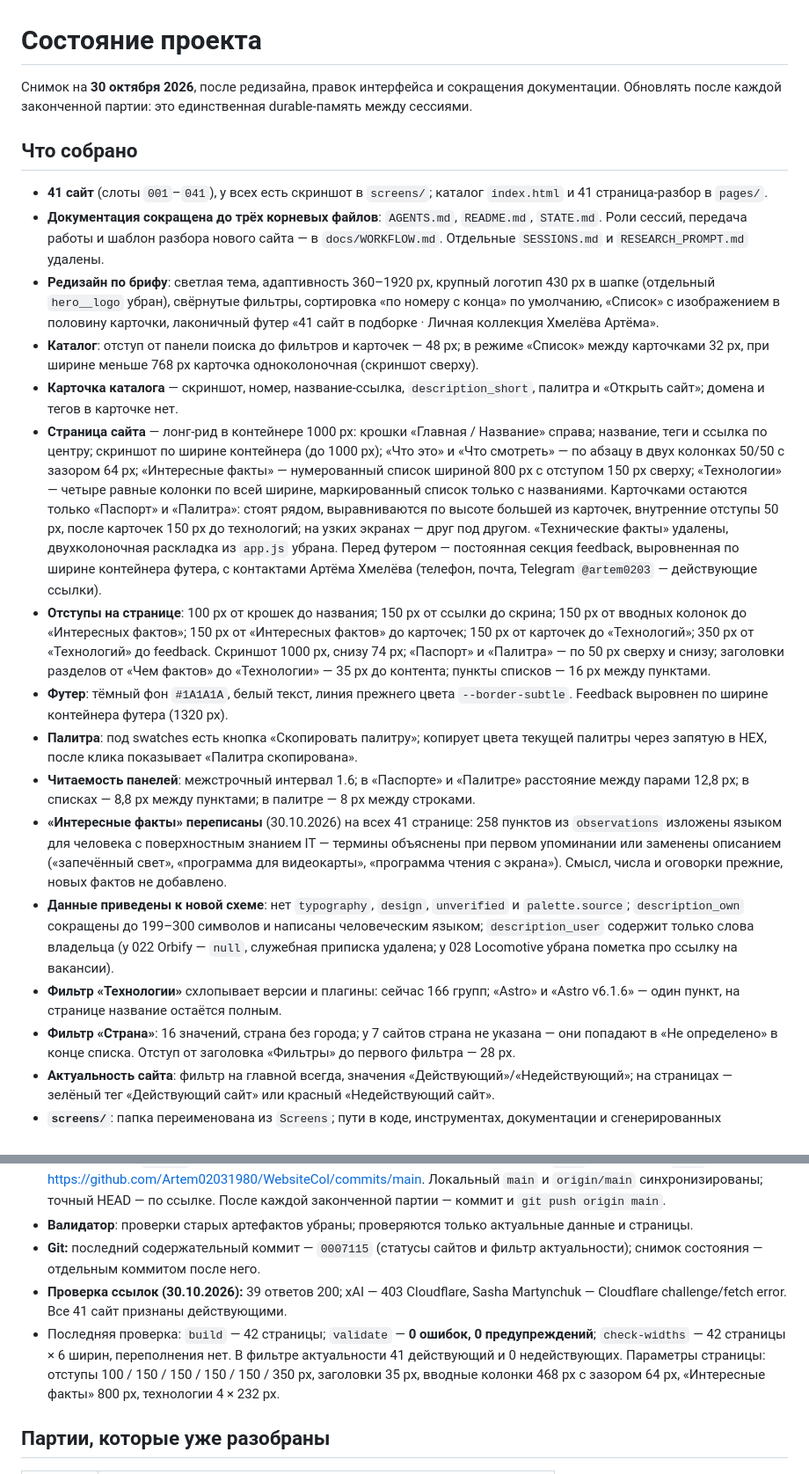
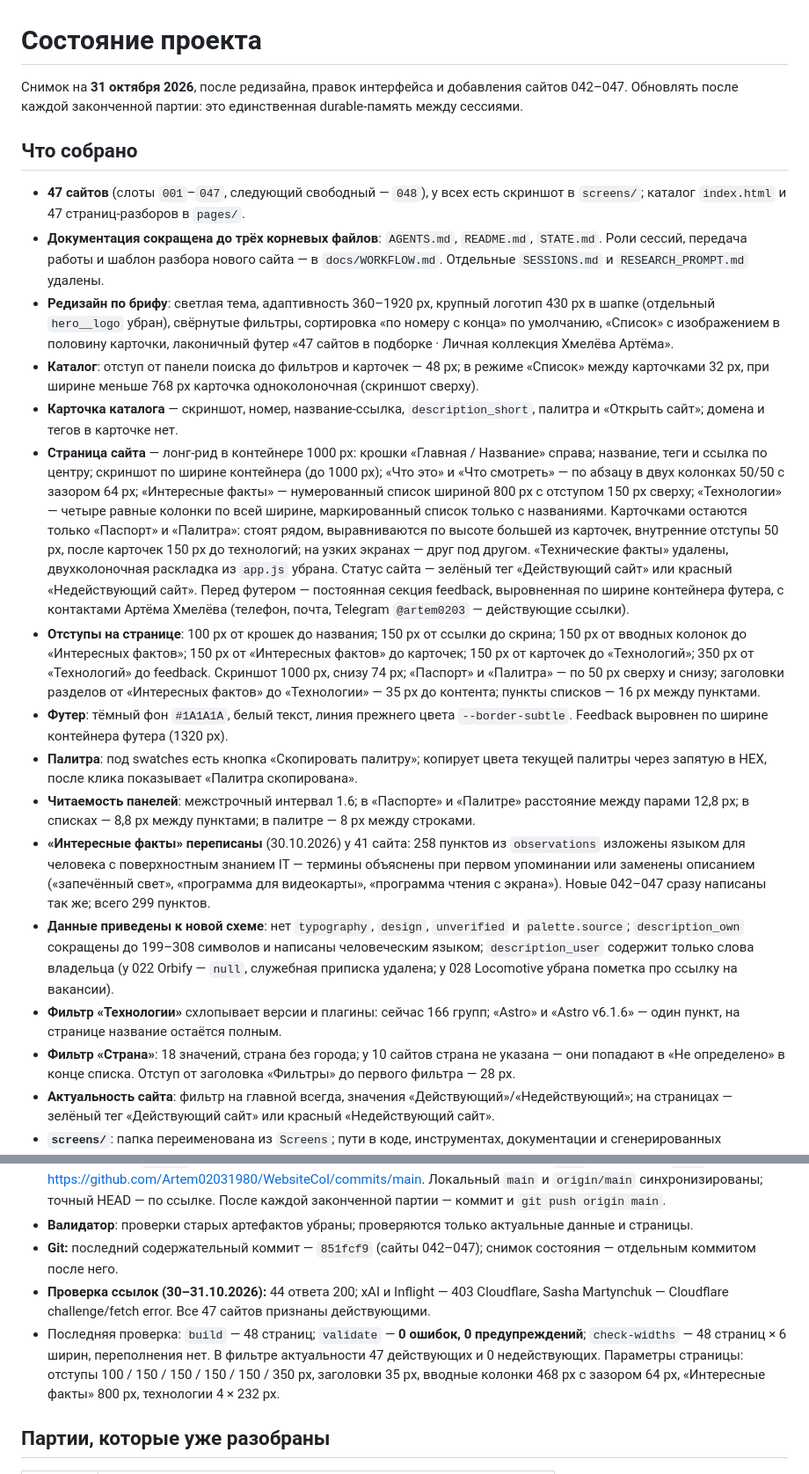
Before and after one commit to Artem02031980/WebsiteCol, a Markdown page: STATE.md, 2 parts joined by grey strips. Shown at 88% size. Rendered like a GitHub page.

Commit message:
Обновить снимок состояния

```diff
--- a/STATE.md
+++ b/STATE.md
@@ -1,19 +1,19 @@
 # Состояние проекта
 
-Снимок на **30 октября 2026**, после редизайна, правок интерфейса и сокращения документации.
+Снимок на **31 октября 2026**, после редизайна, правок интерфейса и добавления сайтов 042–047.
 Обновлять после каждой законченной партии: это единственная durable-память между сессиями.
 
 ## Что собрано
 
-- **41 сайт** (слоты `001`–`041`), у всех есть скриншот в `screens/`; каталог `index.html`
-  и 41 страница-разбор в `pages/`.
+- **47 сайтов** (слоты `001`–`047`, следующий свободный — `048`), у всех есть скриншот
+  в `screens/`; каталог `index.html` и 47 страниц-разборов в `pages/`.
 - **Документация сокращена до трёх корневых файлов**: `AGENTS.md`, `README.md`, `STATE.md`.
   Роли сессий, передача работы и шаблон разбора нового сайта — в `docs/WORKFLOW.md`.
   Отдельные `SESSIONS.md` и `RESEARCH_PROMPT.md` удалены.
 - **Редизайн по брифу**: светлая тема, адаптивность 360–1920 px, крупный логотип 430 px
   в шапке (отдельный `hero__logo` убран), свёрнутые фильтры, сортировка «по номеру с конца»
   по умолчанию, «Список» с изображением в половину карточки, лаконичный футер
-  «41 сайт в подборке · Личная коллекция Хмелёва Артёма».
+  «47 сайтов в подборке · Личная коллекция Хмелёва Артёма».
 - **Каталог**: отступ от панели поиска до фильтров и карточек — 48 px; в режиме «Список»
   между карточками 32 px, при ширине меньше 768 px карточка одноколоночная (скриншот сверху).
 - **Карточка каталога** — скриншот, номер, название-ссылка, `description_short`, палитра
@@ -25,31 +25,32 @@
   колонки по всей ширине, маркированный список только с названиями. Карточками остаются только
   «Паспорт» и «Палитра»: стоят рядом, выравниваются по высоте большей из карточек, внутренние
   отступы 50 px, после карточек 150 px до технологий; на узких экранах — друг под другом.
-  «Технические факты» удалены, двухколоночная раскладка из `app.js` убрана. Перед футером —
+  «Технические факты» удалены, двухколоночная раскладка из `app.js` убрана. Статус сайта —
+  зелёный тег «Действующий сайт» или красный «Недействующий сайт». Перед футером —
   постоянная секция feedback, выровненная по ширине контейнера футера, с контактами Артёма
   Хмелёва (телефон, почта, Telegram `@artem0203` — действующие ссылки).
 - **Отступы на странице**: 100 px от крошек до названия; 150 px от ссылки до скрина;
   150 px от вводных колонок до «Интересных фактов»; 150 px от «Интересных фактов» до карточек;
   150 px от карточек до «Технологий»; 350 px от «Технологий» до feedback. Скриншот 1000 px,
-  снизу 74 px; «Паспорт» и «Палитра» — по 50 px сверху и снизу; заголовки разделов от «Чем
-  фактов» до «Технологии» — 35 px до контента; пункты списков — 16 px между пунктами.
+  снизу 74 px; «Паспорт» и «Палитра» — по 50 px сверху и снизу; заголовки разделов от
+  «Интересных фактов» до «Технологии» — 35 px до контента; пункты списков — 16 px между пунктами.
 - **Футер**: тёмный фон `#1A1A1A`, белый текст, линия прежнего цвета `--border-subtle`.
   Feedback выровнен по ширине контейнера футера (1320 px).
 - **Палитра**: под swatches есть кнопка «Скопировать палитру»; копирует цвета текущей палитры
   через запятую в HEX, после клика показывает «Палитра скопирована».
 - **Читаемость панелей**: межстрочный интервал 1.6; в «Паспорте» и «Палитре» расстояние между
   парами 12,8 px; в списках — 8,8 px между пунктами; в палитре — 8 px между строками.
-- **«Интересные факты» переписаны** (30.10.2026) на всех 41 странице: 258 пунктов из `observations`
+- **«Интересные факты» переписаны** (30.10.2026) у 41 сайта: 258 пунктов из `observations`
   изложены языком для человека с поверхностным знанием IT — термины объяснены при первом
   упоминании или заменены описанием («запечённый свет», «программа для видеокарты», «программа
-  чтения с экрана»). Смысл, числа и оговорки прежние, новых фактов не добавлено.
+  чтения с экрана»). Новые 042–047 сразу написаны так же; всего 299 пунктов.
 - **Данные приведены к новой схеме**: нет `typography`, `design`, `unverified` и `palette.source`;
-  `description_own` сокращены до 199–300 символов и написаны человеческим языком;
+  `description_own` сокращены до 199–308 символов и написаны человеческим языком;
   `description_user` содержит только слова владельца (у 022 Orbify — `null`, служебная
   приписка удалена; у 028 Locomotive убрана пометка про ссылку на вакансии).
 - **Фильтр «Технологии»** схлопывает версии и плагины: сейчас 166 групп; «Astro» и
   «Astro v6.1.6» — один пункт, на странице название остаётся полным.
-- **Фильтр «Страна»**: 16 значений, страна без города; у 7 сайтов страна не указана — они
+- **Фильтр «Страна»**: 18 значений, страна без города; у 10 сайтов страна не указана — они
   попадают в «Не определено» в конце списка. Отступ от заголовка «Фильтры» до первого фильтра —
   28 px.
 - **Актуальность сайта**: фильтр на главной всегда, значения «Действующий»/«Недействующий»;
@@ -70,13 +71,13 @@
   После каждой законченной партии — коммит и `git push origin main`.
 - **Валидатор**: проверки старых артефактов убраны; проверяются только актуальные данные
   и страницы.
-- **Git:** последний содержательный коммит — `0007115` (статусы сайтов и фильтр актуальности);
+- **Git:** последний содержательный коммит — `851fcf9` (сайты 042–047);
   снимок состояния — отдельным коммитом после него.
-- **Проверка ссылок (30.10.2026):** 39 ответов 200; xAI — 403 Cloudflare, Sasha Martynchuk —
-  Cloudflare challenge/fetch error. Все 41 сайт признаны действующими.
-- Последняя проверка: `build` — 42 страницы; `validate` — **0 ошибок, 0 предупреждений**;
-  `check-widths` — 42 страницы × 6 ширин, переполнения нет. В фильтре актуальности
-  41 действующий и 0 недействующих. Параметры страницы: отступы 100 / 150 / 150 / 150 / 150 / 350 px,
+- **Проверка ссылок (30–31.10.2026):** 44 ответа 200; xAI и Inflight — 403 Cloudflare,
+  Sasha Martynchuk — Cloudflare challenge/fetch error. Все 47 сайтов признаны действующими.
+- Последняя проверка: `build` — 48 страниц; `validate` — **0 ошибок, 0 предупреждений**;
+  `check-widths` — 48 страниц × 6 ширин, переполнения нет. В фильтре актуальности
+  47 действующих и 0 недействующих. Параметры страницы: отступы 100 / 150 / 150 / 150 / 150 / 350 px,
   заголовки 35 px, вводные колонки 468 px с зазором 64 px, «Интересные факты» 800 px,
   технологии 4 × 232 px.
 
```
Also changed, not shown: other parts of STATE.md (+3 -2 lines).
